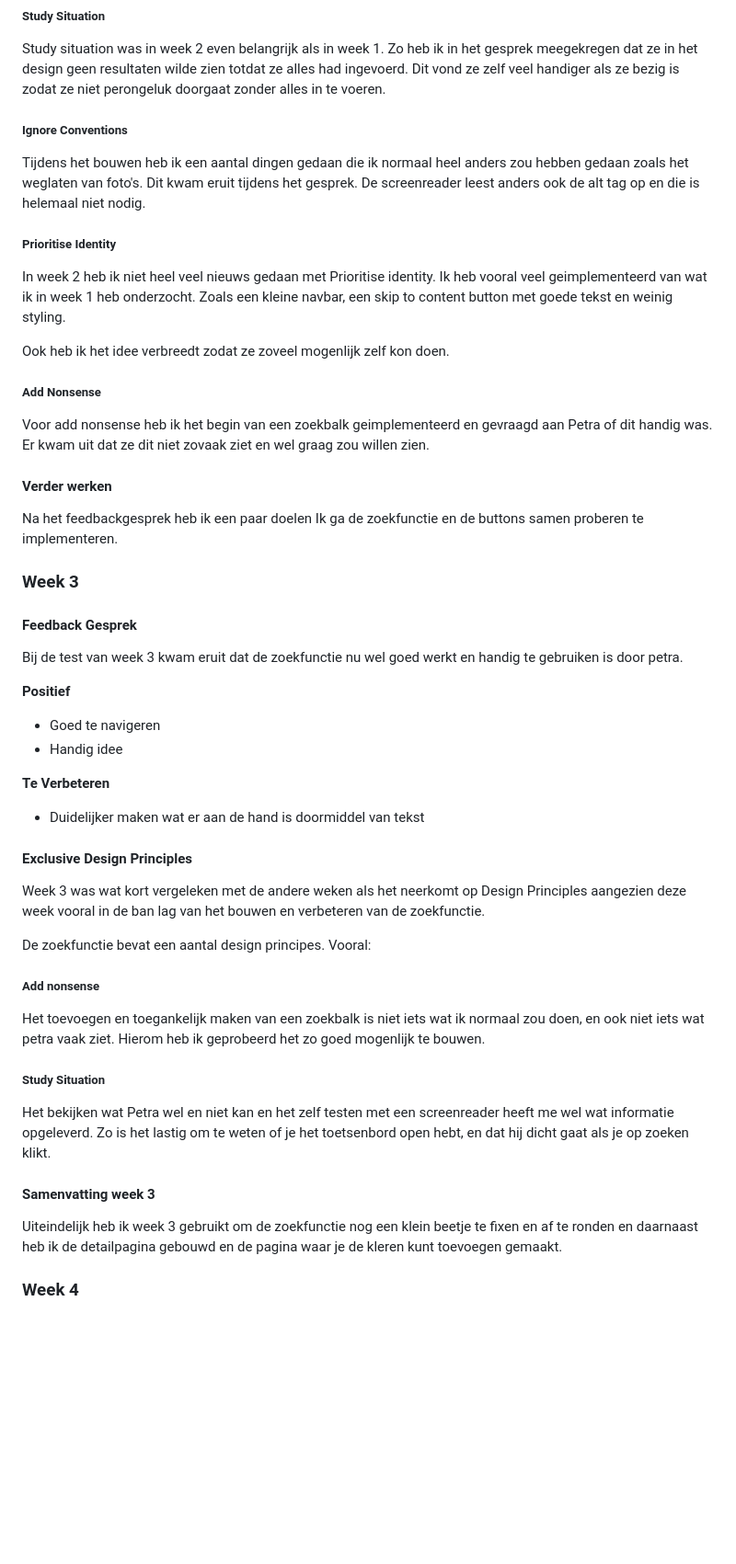
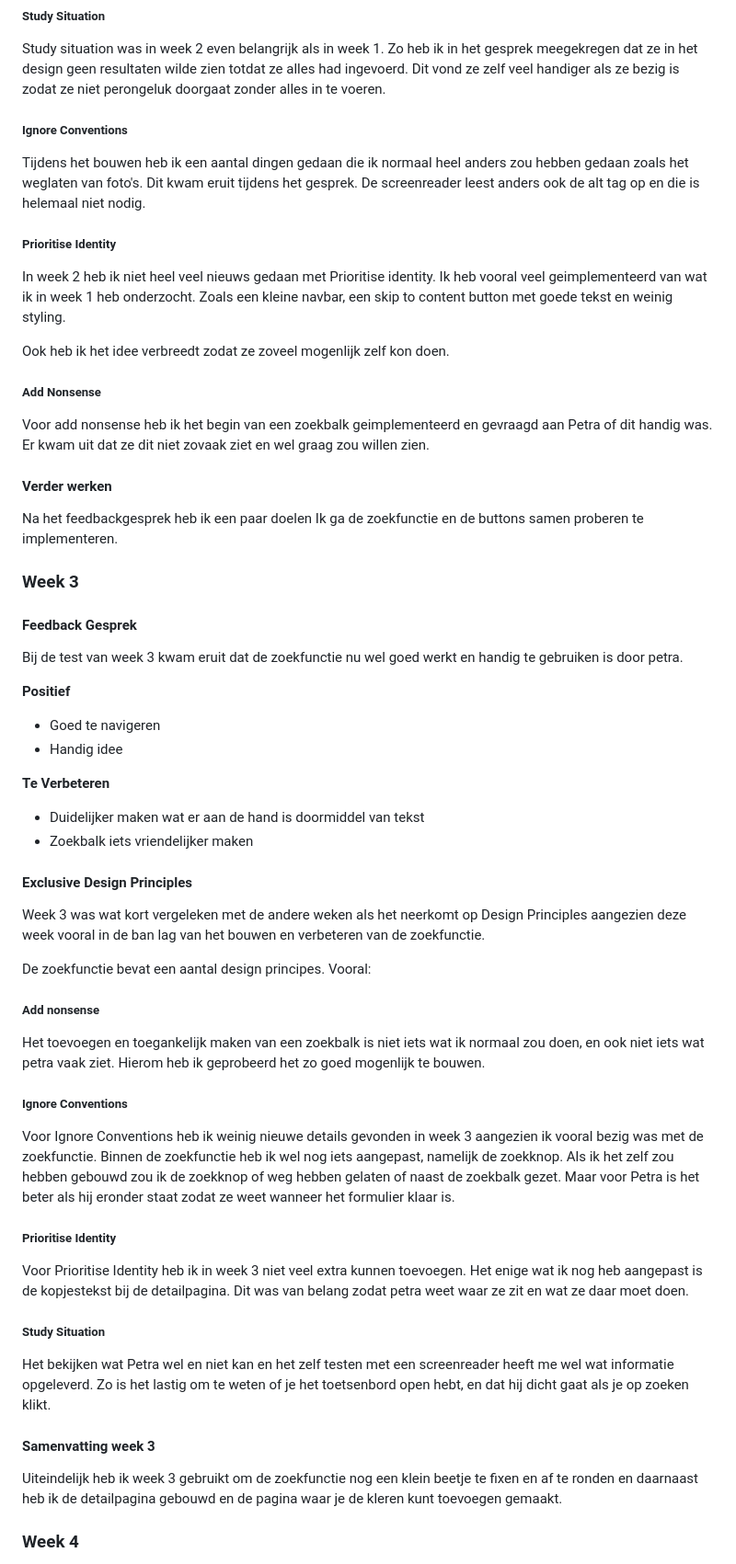
Before and after one commit to Kitch41/HCD, a Markdown page: README.md, the part around the change printed below. Shown: that part at 92% size. Drawn GitHub-style; blank space fills up the shorter version.

```diff
--- a/README.md
+++ b/README.md
@@ -91,7 +95,6 @@ In week 2 begon het bouwen van de app. Hier heb ik echt een boel dingen gedaan m
 ##### Study Situation
 Study situation was in week 2 even belangrijk als in week 1. Zo heb ik in het gesprek meegekregen dat ze in het design geen resultaten wilde zien totdat ze alles had ingevoerd. Dit vond ze zelf veel handiger als ze bezig is zodat ze niet perongeluk doorgaat zonder alles in te voeren.
 
-
 ##### Ignore Conventions
 Tijdens het bouwen heb ik een aantal dingen gedaan die ik normaal heel anders zou hebben gedaan zoals het weglaten van foto's. Dit kwam eruit tijdens het gesprek. De screenreader leest anders ook de alt tag op en die is helemaal niet nodig.
 
@@ -101,10 +104,8 @@ In week 2 heb ik niet heel veel nieuws gedaan met Prioritise identity. Ik heb vo
 Ook heb ik het idee verbreedt zodat ze zoveel mogenlijk zelf kon doen.
 
 ##### Add Nonsense
-
 Voor add nonsense heb ik het begin van een zoekbalk geimplementeerd en gevraagd aan Petra of dit handig was. Er kwam uit dat ze dit niet zovaak ziet en wel graag zou willen zien.
 
 #### Verder werken
-
 Na het feedbackgesprek heb ik een paar doelen
 Ik ga de zoekfunctie en de buttons samen proberen te implementeren.
@@ -123,6 +129,7 @@ Bij de test van week 3 kwam eruit dat de zoekfunctie nu wel goed werkt en handig
 <b>Te Verbeteren</b>
 
 * Duidelijker maken wat er aan de hand is doormiddel van tekst
+* Zoekbalk iets vriendelijker maken
 
 #### Exclusive Design Principles
 
@@ -133,6 +140,12 @@ De zoekfunctie bevat een aantal design principes. Vooral:
 ##### Add nonsense
 Het toevoegen en toegankelijk maken van een zoekbalk is niet iets wat ik normaal zou doen, en ook niet iets wat petra vaak ziet. Hierom heb ik geprobeerd het zo goed mogenlijk te bouwen.
 
+##### Ignore Conventions
+Voor Ignore Conventions heb ik weinig nieuwe details gevonden in week 3 aangezien ik vooral bezig was met de zoekfunctie. Binnen de zoekfunctie heb ik wel nog iets aangepast, namelijk de zoekknop. Als ik het zelf zou hebben gebouwd zou ik de zoekknop of weg hebben gelaten of naast de zoekbalk gezet. Maar voor Petra is het beter als hij eronder staat zodat ze weet wanneer het formulier klaar is.
+
+##### Prioritise Identity
+Voor Prioritise Identity heb ik in week 3 niet veel extra kunnen toevoegen. Het enige wat ik nog heb aangepast is de kopjestekst bij de detailpagina. Dit was van belang zodat petra weet waar ze zit en wat ze daar moet doen.
+
 ##### Study Situation
 Het bekijken wat Petra wel en niet kan en het zelf testen met een screenreader heeft me wel wat informatie opgeleverd. Zo is het lastig om te weten of je het toetsenbord open hebt, en dat hij dicht gaat als je op zoeken klikt.
 
```
Also changed, not shown: other parts of README.md (+26 -5 lines).
